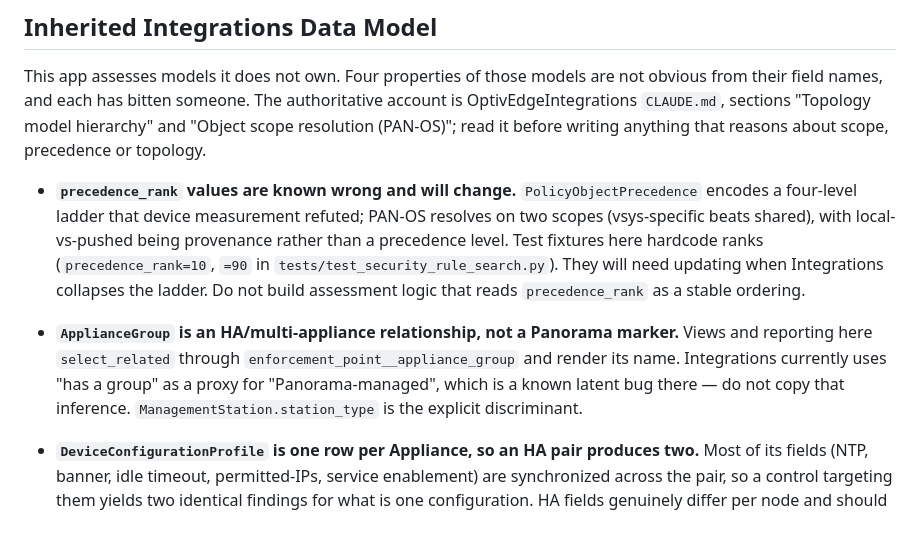
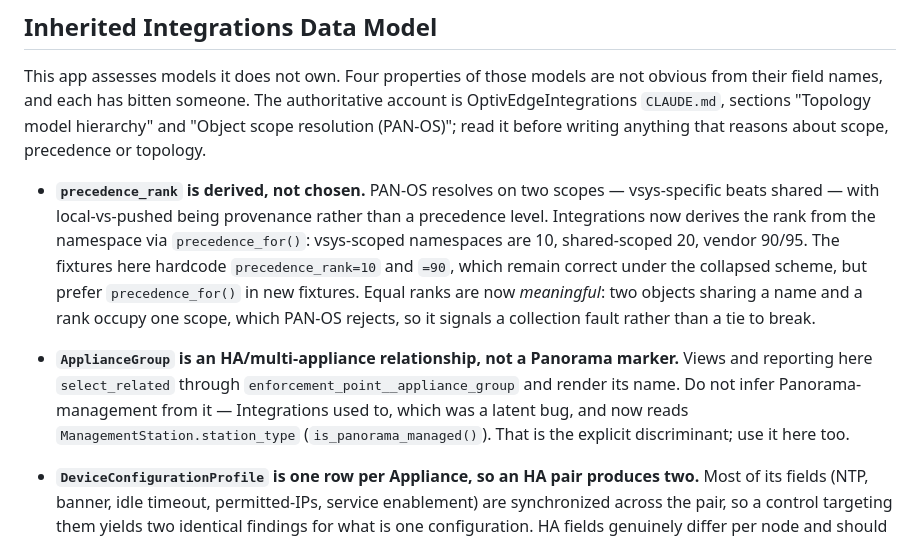
Before and after one commit to JasonBarrett77/OptivEdgeAssessments, a Markdown page: AGENTS.md, the part around the change. GitHub-like rendering.

Commit message:
Correct the inherited-model notes after the Integrations precedence rework
precedence_rank is now derived from the namespace via precedence_for() rather
than chosen, and the collapsed values leave this repo's fixtures (10, 90) valid.
Equal ranks became meaningful - two objects sharing a name and a rank occupy one
scope, which PAN-OS rejects, so it signals a collection fault rather than a tie.

The Panorama-management note was stale: Integrations no longer infers it from
ApplianceGroup, it reads ManagementStation.station_type.

Co-Authored-By: Claude Opus 5 <noreply@anthropic.com>

```diff
--- a/AGENTS.md
+++ b/AGENTS.md
@@ -121,19 +121,20 @@ OptivEdgeIntegrations `CLAUDE.md`, sections "Topology model hierarchy" and "Obje
 resolution (PAN-OS)"; read it before writing anything that reasons about scope, precedence
 or topology.
 
-* **`precedence_rank` values are known wrong and will change.** `PolicyObjectPrecedence`
-  encodes a four-level ladder that device measurement refuted; PAN-OS resolves on two
-  scopes (vsys-specific beats shared), with local-vs-pushed being provenance rather than a
-  precedence level. Test fixtures here hardcode ranks (`precedence_rank=10`, `=90` in
-  `tests/test_security_rule_search.py`). They will need updating when Integrations
-  collapses the ladder. Do not build assessment logic that reads `precedence_rank` as a
-  stable ordering.
+* **`precedence_rank` is derived, not chosen.** PAN-OS resolves on two scopes —
+  vsys-specific beats shared — with local-vs-pushed being provenance rather than a
+  precedence level. Integrations now derives the rank from the namespace via
+  `precedence_for()`: vsys-scoped namespaces are 10, shared-scoped 20, vendor 90/95. The
+  fixtures here hardcode `precedence_rank=10` and `=90`, which remain correct under the
+  collapsed scheme, but prefer `precedence_for()` in new fixtures. Equal ranks are now
+  *meaningful*: two objects sharing a name and a rank occupy one scope, which PAN-OS
+  rejects, so it signals a collection fault rather than a tie to break.
 
 * **`ApplianceGroup` is an HA/multi-appliance relationship, not a Panorama marker.** Views
   and reporting here `select_related` through `enforcement_point__appliance_group` and
-  render its name. Integrations currently uses "has a group" as a proxy for
-  "Panorama-managed", which is a known latent bug there — do not copy that inference.
-  `ManagementStation.station_type` is the explicit discriminant.
+  render its name. Do not infer Panorama-management from it — Integrations used to, which
+  was a latent bug, and now reads `ManagementStation.station_type` (`is_panorama_managed()`).
+  That is the explicit discriminant; use it here too.
 
 * **`DeviceConfigurationProfile` is one row per Appliance, so an HA pair produces two.**
   Most of its fields (NTP, banner, idle timeout, permitted-IPs, service enablement) are
```
